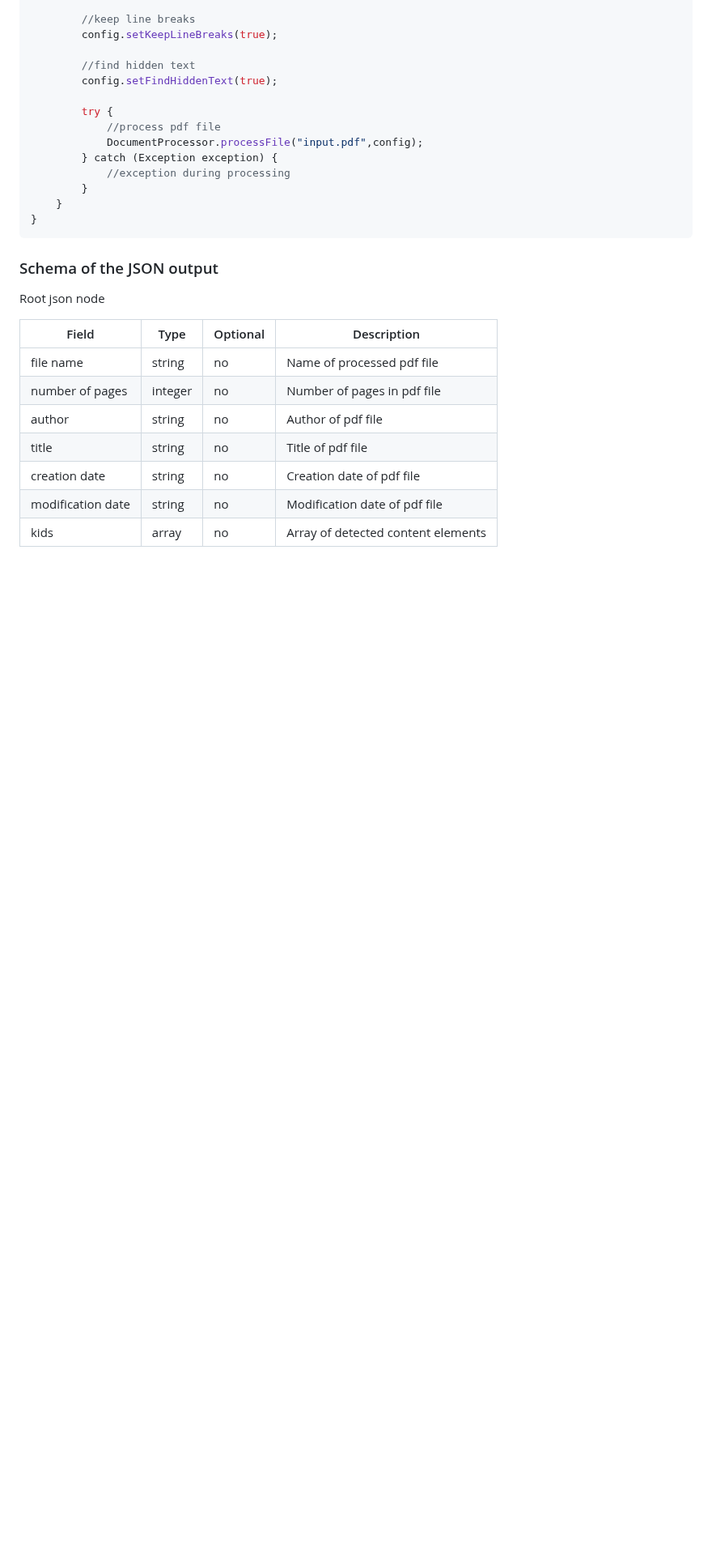
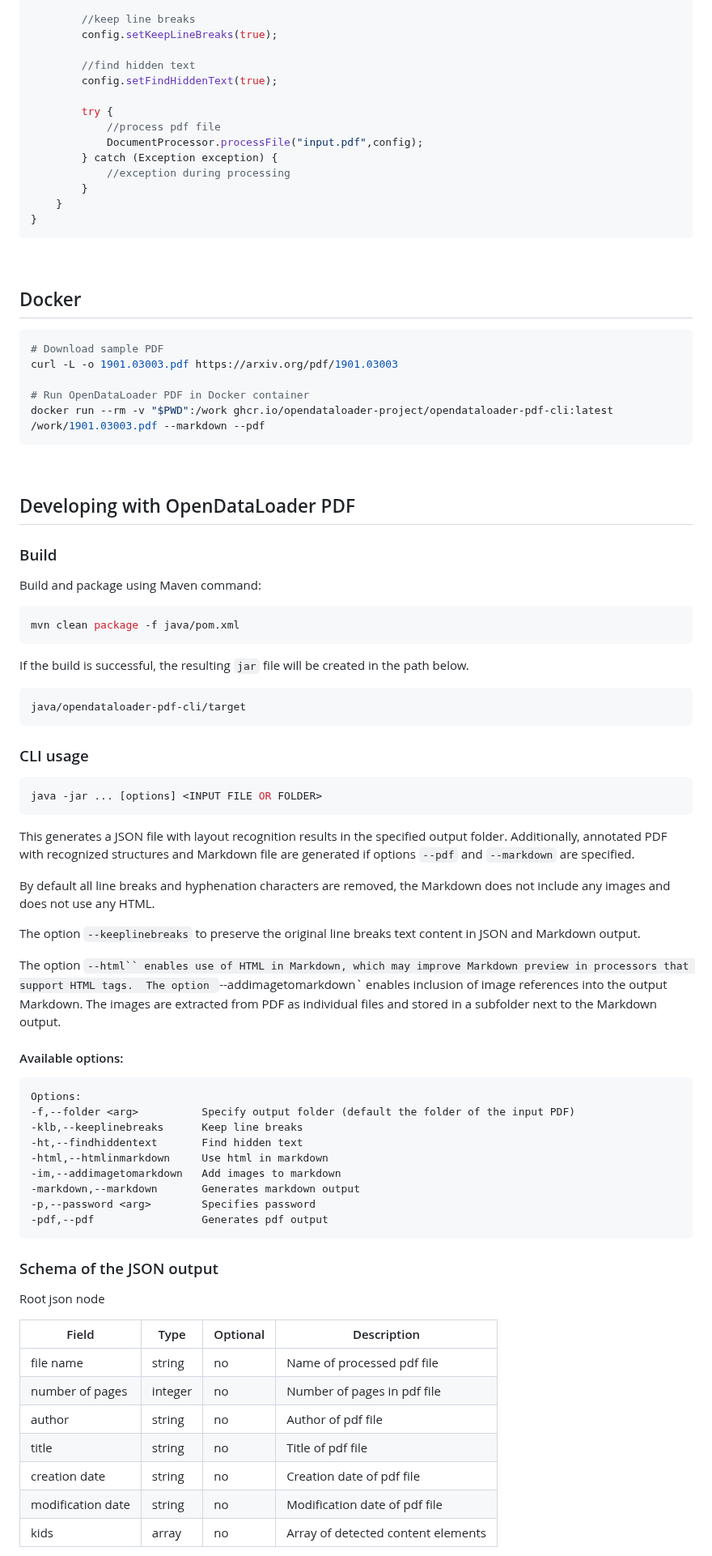
Before and after one commit to opendataloader-project/opendataloader-pdf, a Markdown page: README.md, the part around one of its changes. Shown at 81% size. Drawn GitHub-style; blank space fills up the shorter version.

````diff
--- a/README.md
+++ b/README.md
@@ -139,6 +167,67 @@ public class Sample {
         }
     }
 }
+```
+
+<br/>
+
+## Docker
+
+```sh
+# Download sample PDF
+curl -L -o 1901.03003.pdf https://arxiv.org/pdf/1901.03003
+
+# Run OpenDataLoader PDF in Docker container
+docker run --rm -v "$PWD":/work ghcr.io/opendataloader-project/opendataloader-pdf-cli:latest /work/1901.03003.pdf --markdown --pdf
+```
+
+<br/>
+
+## Developing with OpenDataLoader PDF
+
+### Build
+
+Build and package using Maven command:
+
+```sh
+mvn clean package -f java/pom.xml
+```
+
+If the build is successful, the resulting `jar` file will be created in the path below.
+
+```sh
+java/opendataloader-pdf-cli/target
+```
+
+### CLI usage
+
+```sh
+java -jar ... [options] <INPUT FILE OR FOLDER>
+```
+
+This generates a JSON file with layout recognition results in the specified output folder.
+Additionally, annotated PDF with recognized structures and Markdown file are generated if options `--pdf` and `--markdown` are specified.
+
+By default all line breaks and hyphenation characters are removed, the Markdown does not include any images and does not use any HTML.
+
+The option `--keeplinebreaks` to preserve the original line breaks text content in JSON and Markdown output.
+
+The option `--html`` enables use of HTML in Markdown, which may improve Markdown preview in processors that support HTML tags.
+The option `--addimagetomarkdown` enables inclusion of image references into the output Markdown.
+The images are extracted from PDF as individual files and stored in a subfolder next to the Markdown output.
+
+#### Available options:
+
+```
+Options:
+-f,--folder <arg>          Specify output folder (default the folder of the input PDF)
+-klb,--keeplinebreaks      Keep line breaks
+-ht,--findhiddentext       Find hidden text
+-html,--htmlinmarkdown     Use html in markdown
+-im,--addimagetomarkdown   Add images to markdown
+-markdown,--markdown       Generates markdown output
+-p,--password <arg>        Specifies password
+-pdf,--pdf                 Generates pdf output
 ```
 
 ### Schema of the JSON output
````
Also changed, not shown: other parts of README.md (+100 -75 lines), resources/example_annotated_pdf.png (added).
